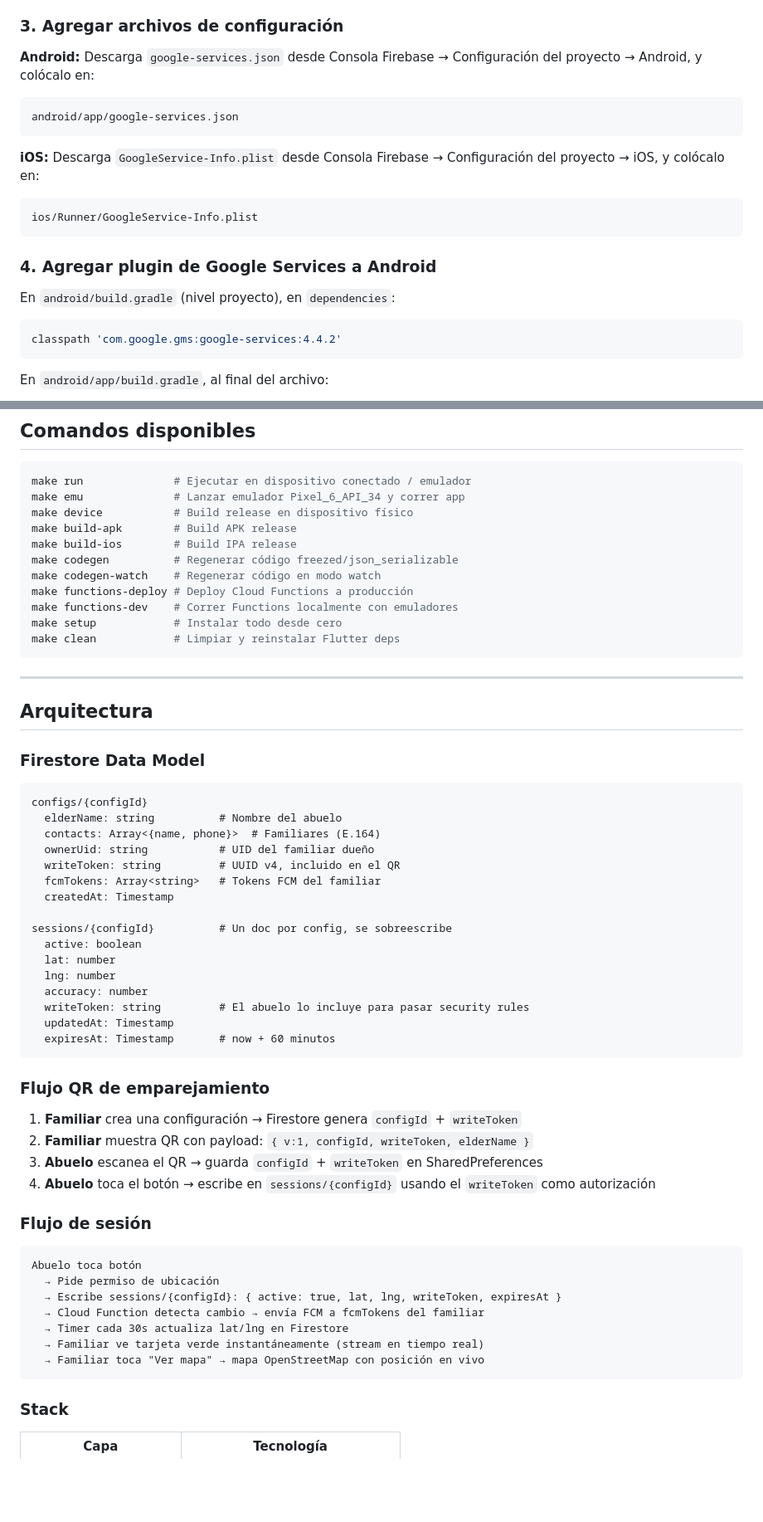
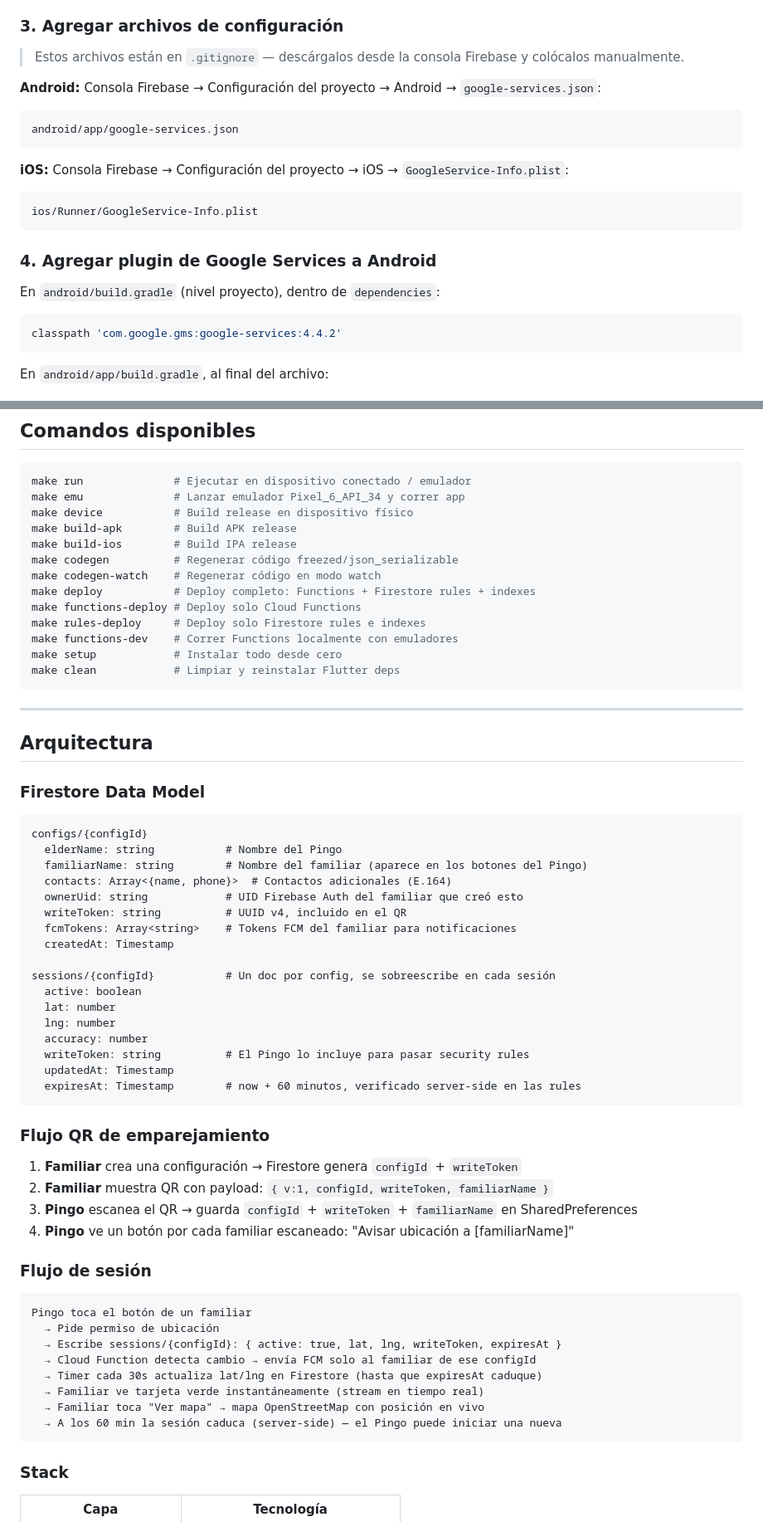
Before and after one commit to Black-Vikings/geoping, a Markdown page: README.md, 2 parts joined by grey strips. Shown at 83% size. Drawn GitHub-style; blank space fills up the shorter version.

Commit message:
docs: update README with Pingo terminology and current architecture

````diff
--- a/README.md
+++ b/README.md
@@ -44,19 +45,21 @@ firebase use geopping-prod
 
 ### 3. Agregar archivos de configuración
 
-**Android:** Descarga `google-services.json` desde Consola Firebase → Configuración del proyecto → Android, y colócalo en:
+> Estos archivos están en `.gitignore` — descárgalos desde la consola Firebase y colócalos manualmente.
+
+**Android:** Consola Firebase → Configuración del proyecto → Android → `google-services.json`:
 ```
 android/app/google-services.json
 ```
 
-**iOS:** Descarga `GoogleService-Info.plist` desde Consola Firebase → Configuración del proyecto → iOS, y colócalo en:
+**iOS:** Consola Firebase → Configuración del proyecto → iOS → `GoogleService-Info.plist`:
 ```
 ios/Runner/GoogleService-Info.plist
 ```
 
 ### 4. Agregar plugin de Google Services a Android
 
-En `android/build.gradle` (nivel proyecto), en `dependencies`:
+En `android/build.gradle` (nivel proyecto), dentro de `dependencies`:
 ```groovy
 classpath 'com.google.gms:google-services:4.4.2'
 ```
@@ -84,7 +87,9 @@ make build-apk        # Build APK release
 make build-ios        # Build IPA release
 make codegen          # Regenerar código freezed/json_serializable
 make codegen-watch    # Regenerar código en modo watch
-make functions-deploy # Deploy Cloud Functions a producción
+make deploy           # Deploy completo: Functions + Firestore rules + indexes
+make functions-deploy # Deploy solo Cloud Functions
+make rules-deploy     # Deploy solo Firestore rules e indexes
 make functions-dev    # Correr Functions localmente con emuladores
 make setup            # Instalar todo desde cero
 make clean            # Limpiar y reinstalar Flutter deps
@@ -98,40 +103,42 @@ make clean            # Limpiar y reinstalar Flutter deps
 
 ```
 configs/{configId}
-  elderName: string          # Nombre del abuelo
-  contacts: Array<{name, phone}>  # Familiares (E.164)
-  ownerUid: string           # UID del familiar dueño
-  writeToken: string         # UUID v4, incluido en el QR
-  fcmTokens: Array<string>   # Tokens FCM del familiar
+  elderName: string           # Nombre del Pingo
+  familiarName: string        # Nombre del familiar (aparece en los botones del Pingo)
+  contacts: Array<{name, phone}>  # Contactos adicionales (E.164)
+  ownerUid: string            # UID Firebase Auth del familiar que creó esto
+  writeToken: string          # UUID v4, incluido en el QR
+  fcmTokens: Array<string>    # Tokens FCM del familiar para notificaciones
   createdAt: Timestamp
 
-sessions/{configId}          # Un doc por config, se sobreescribe
+sessions/{configId}           # Un doc por config, se sobreescribe en cada sesión
   active: boolean
   lat: number
   lng: number
   accuracy: number
-  writeToken: string         # El abuelo lo incluye para pasar security rules
+  writeToken: string          # El Pingo lo incluye para pasar security rules
   updatedAt: Timestamp
-  expiresAt: Timestamp       # now + 60 minutos
+  expiresAt: Timestamp        # now + 60 minutos, verificado server-side en las rules
 ```
 
 ### Flujo QR de emparejamiento
 
 1. **Familiar** crea una configuración → Firestore genera `configId` + `writeToken`
-2. **Familiar** muestra QR con payload: `{ v:1, configId, writeToken, elderName }`
-3. **Abuelo** escanea el QR → guarda `configId` + `writeToken` en SharedPreferences
-4. **Abuelo** toca el botón → escribe en `sessions/{configId}` usando el `writeToken` como autorización
+2. **Familiar** muestra QR con payload: `{ v:1, configId, writeToken, familiarName }`
+3. **Pingo** escanea el QR → guarda `configId` + `writeToken` + `familiarName` en SharedPreferences
+4. **Pingo** ve un botón por cada familiar escaneado: "Avisar ubicación a [familiarName]"
 
 ### Flujo de sesión
 
 ```
-Abuelo toca botón
+Pingo toca el botón de un familiar
   → Pide permiso de ubicación
   → Escribe sessions/{configId}: { active: true, lat, lng, writeToken, expiresAt }
-  → Cloud Function detecta cambio → envía FCM a fcmTokens del familiar
-  → Timer cada 30s actualiza lat/lng en Firestore
+  → Cloud Function detecta cambio → envía FCM solo al familiar de ese configId
+  → Timer cada 30s actualiza lat/lng en Firestore (hasta que expiresAt caduque)
   → Familiar ve tarjeta verde instantáneamente (stream en tiempo real)
   → Familiar toca "Ver mapa" → mapa OpenStreetMap con posición en vivo
+  → A los 60 min la sesión caduca (server-side) — el Pingo puede iniciar una nueva
 ```
 
 ### Stack
````
Also changed, not shown: other parts of README.md (+20 -8 lines).
